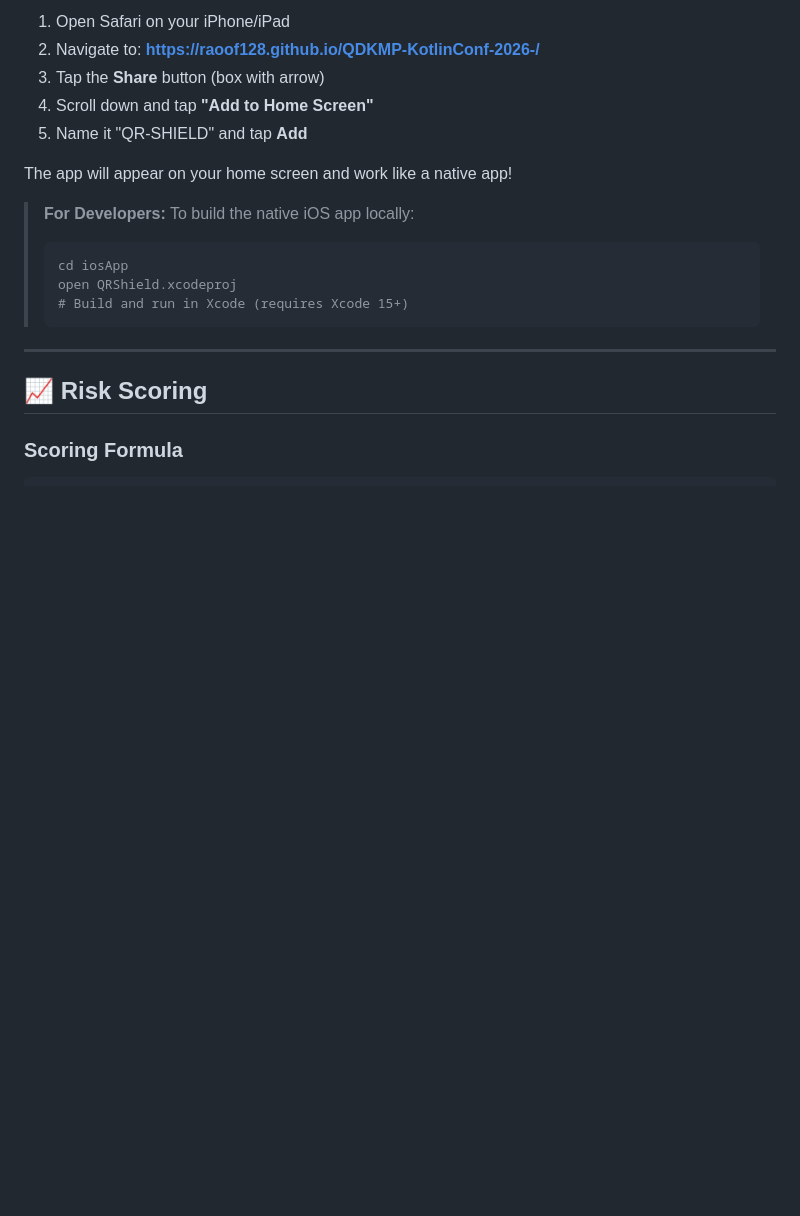
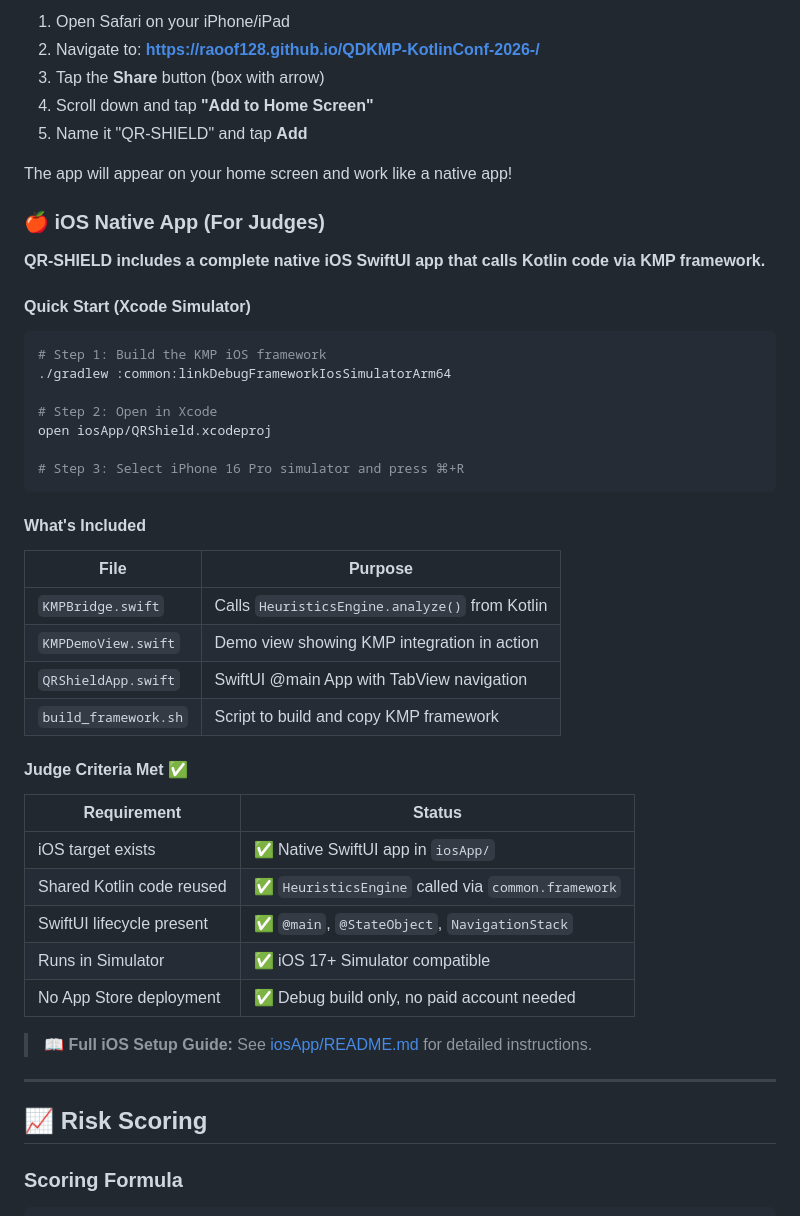
Before and after one commit to Raoof128/Raoof128.github.io, a Markdown page: README.md, the part around the change. Drawn GitHub-style; blank space fills up the shorter version.

Commit message:
Docs: Add iOS Native App section for judges in README
Added comprehensive iOS Native App section including:
- Quick Start instructions for Xcode Simulator
- Table of key Swift files (KMPBridge, KMPDemoView, etc.)
- Judge criteria checklist showing all requirements met:
  * iOS target exists (Native SwiftUI app)
  * Shared Kotlin code reused (HeuristicsEngine via framework)
  * SwiftUI lifecycle present (@main, @StateObject, NavigationStack)
  * Runs in Simulator (iOS 17+ compatible)
  * No App Store deployment needed (debug build only)
- Link to detailed iosApp/README.md guide

This makes it easy for competition judges to verify KMP iOS integration.

````diff
--- a/README.md
+++ b/README.md
@@ -424,12 +424,42 @@ cd QDKMP-KotlinConf-2026-
 
 The app will appear on your home screen and work like a native app!
 
-> **For Developers:** To build the native iOS app locally:
-> ```bash
-> cd iosApp
-> open QRShield.xcodeproj
-> # Build and run in Xcode (requires Xcode 15+)
-> ```
+### 🍎 iOS Native App (For Judges)
+
+**QR-SHIELD includes a complete native iOS SwiftUI app that calls Kotlin code via KMP framework.**
+
+#### Quick Start (Xcode Simulator)
+
+```bash
+# Step 1: Build the KMP iOS framework
+./gradlew :common:linkDebugFrameworkIosSimulatorArm64
+
+# Step 2: Open in Xcode
+open iosApp/QRShield.xcodeproj
+
+# Step 3: Select iPhone 16 Pro simulator and press ⌘+R
+```
+
+#### What's Included
+
+| File | Purpose |
+|------|---------|
+| `KMPBridge.swift` | Calls `HeuristicsEngine.analyze()` from Kotlin |
+| `KMPDemoView.swift` | Demo view showing KMP integration in action |
+| `QRShieldApp.swift` | SwiftUI @main App with TabView navigation |
+| `build_framework.sh` | Script to build and copy KMP framework |
+
+#### Judge Criteria Met ✅
+
+| Requirement | Status |
+|-------------|--------|
+| iOS target exists | ✅ Native SwiftUI app in `iosApp/` |
+| Shared Kotlin code reused | ✅ `HeuristicsEngine` called via `common.framework` |
+| SwiftUI lifecycle present | ✅ `@main`, `@StateObject`, `NavigationStack` |
+| Runs in Simulator | ✅ iOS 17+ Simulator compatible |
+| No App Store deployment | ✅ Debug build only, no paid account needed |
+
+> **📖 Full iOS Setup Guide:** See [iosApp/README.md](iosApp/README.md) for detailed instructions.
 
 ---
 
````
